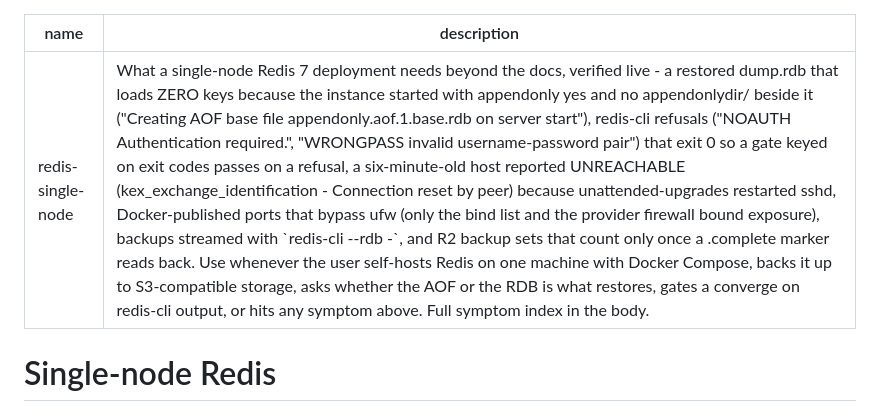
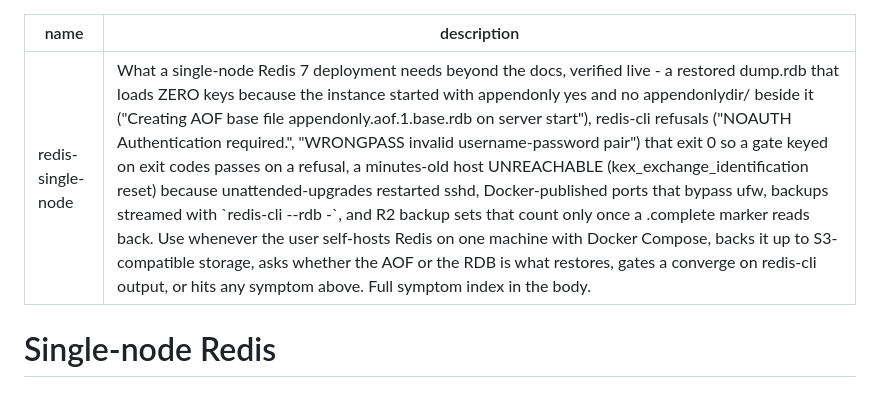
Before and after one commit to getcolors/skills, a Markdown page: redis-single-node/SKILL.md, the part around the change. GitHub-like rendering.

Commit message:
redis-single-node: keep the routing description under the 1024-character cap
Co-Authored-By: Claude Fable 5.1 <noreply@anthropic.com>
Claude-Session: https://claude.ai/code/session_01BKEXxxnfxfzfRNRYT7DqYW

```diff
--- a/redis-single-node/SKILL.md
+++ b/redis-single-node/SKILL.md
@@ -1,6 +1,6 @@
 ---
 name: redis-single-node
-description: What a single-node Redis 7 deployment needs beyond the docs, verified live - a restored dump.rdb that loads ZERO keys because the instance started with appendonly yes and no appendonlydir/ beside it ("Creating AOF base file appendonly.aof.1.base.rdb on server start"), redis-cli refusals ("NOAUTH Authentication required.", "WRONGPASS invalid username-password pair") that exit 0 so a gate keyed on exit codes passes on a refusal, a six-minute-old host reported UNREACHABLE (kex_exchange_identification - Connection reset by peer) because unattended-upgrades restarted sshd, Docker-published ports that bypass ufw (only the bind list and the provider firewall bound exposure), backups streamed with `redis-cli --rdb -`, and R2 backup sets that count only once a .complete marker reads back. Use whenever the user self-hosts Redis on one machine with Docker Compose, backs it up to S3-compatible storage, asks whether the AOF or the RDB is what restores, gates a converge on redis-cli output, or hits any symptom above. Full symptom index in the body.
+description: What a single-node Redis 7 deployment needs beyond the docs, verified live - a restored dump.rdb that loads ZERO keys because the instance started with appendonly yes and no appendonlydir/ beside it ("Creating AOF base file appendonly.aof.1.base.rdb on server start"), redis-cli refusals ("NOAUTH Authentication required.", "WRONGPASS invalid username-password pair") that exit 0 so a gate keyed on exit codes passes on a refusal, a minutes-old host UNREACHABLE (kex_exchange_identification reset) because unattended-upgrades restarted sshd, Docker-published ports that bypass ufw, backups streamed with `redis-cli --rdb -`, and R2 backup sets that count only once a .complete marker reads back. Use whenever the user self-hosts Redis on one machine with Docker Compose, backs it up to S3-compatible storage, asks whether the AOF or the RDB is what restores, gates a converge on redis-cli output, or hits any symptom above. Full symptom index in the body.
 ---
 
 # Single-node Redis
```
